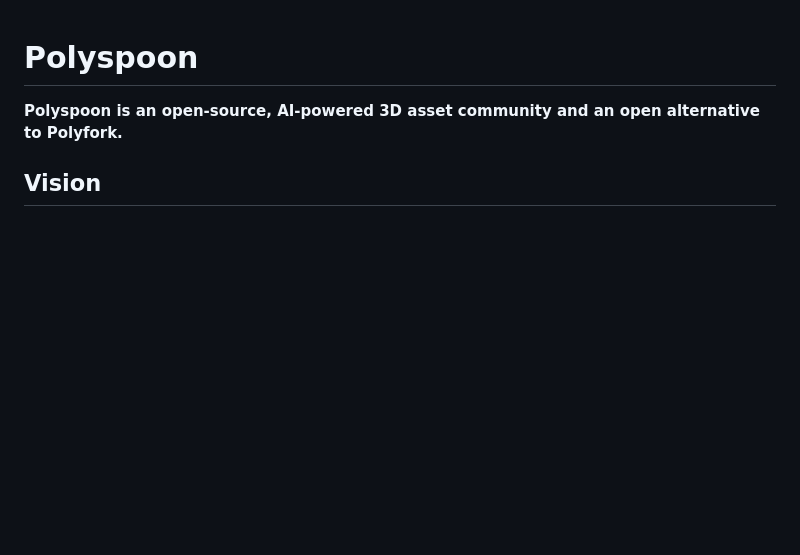
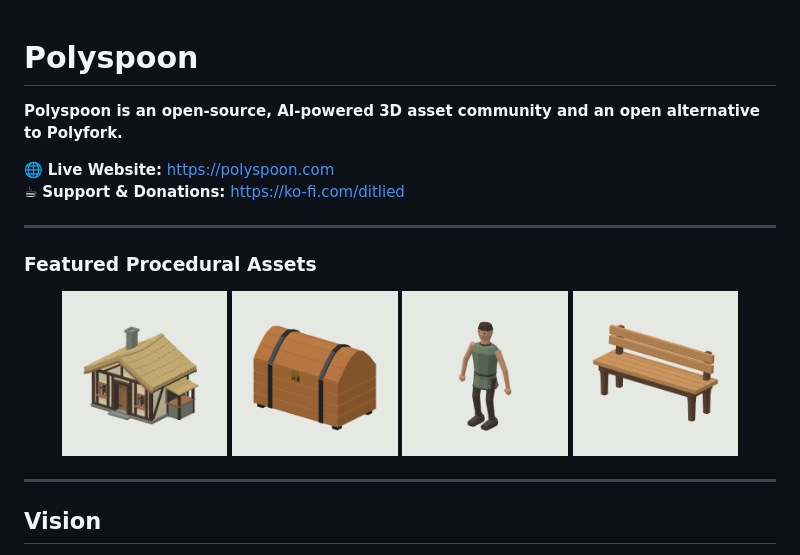
Before and after one commit to DITlieD/polyspoon, a Markdown page: README.md, the part around the change. Rendered like a GitHub page; pictures changed too: docs/images/bench.png (added), docs/images/cottage.png (added), docs/images/stylized-humanoid.png (added); blank space fills up the shorter version.

Commit message:
Add live website link, featured asset images, and GitHub link in FAQ

```diff
--- a/README.md
+++ b/README.md
@@ -1,6 +1,22 @@
 # Polyspoon
 
 **Polyspoon is an open-source, AI-powered 3D asset community and an open alternative to Polyfork.**
+
+🌐 **Live Website:** [https://polyspoon.com](https://polyspoon.com)
+☕ **Support & Donations:** [https://ko-fi.com/ditlied](https://ko-fi.com/ditlied)
+
+---
+
+### Featured Procedural Assets
+
+<p align="center">
+  <img src="docs/images/cottage.png" width="22%" alt="Cottage" />
+  <img src="docs/images/treasure-chest.png" width="22%" alt="Treasure Chest" />
+  <img src="docs/images/stylized-humanoid.png" width="22%" alt="Stylized Humanoid" />
+  <img src="docs/images/bench.png" width="22%" alt="Bench" />
+</p>
+
+---
 
 ## Vision
 
```
Also changed, not shown: docs/images/crate.png (added), 1 other file.
